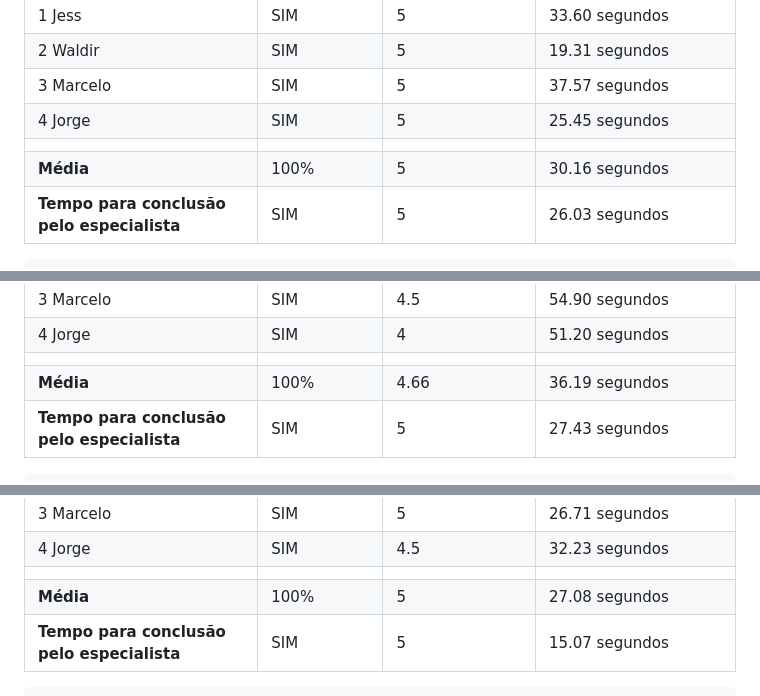
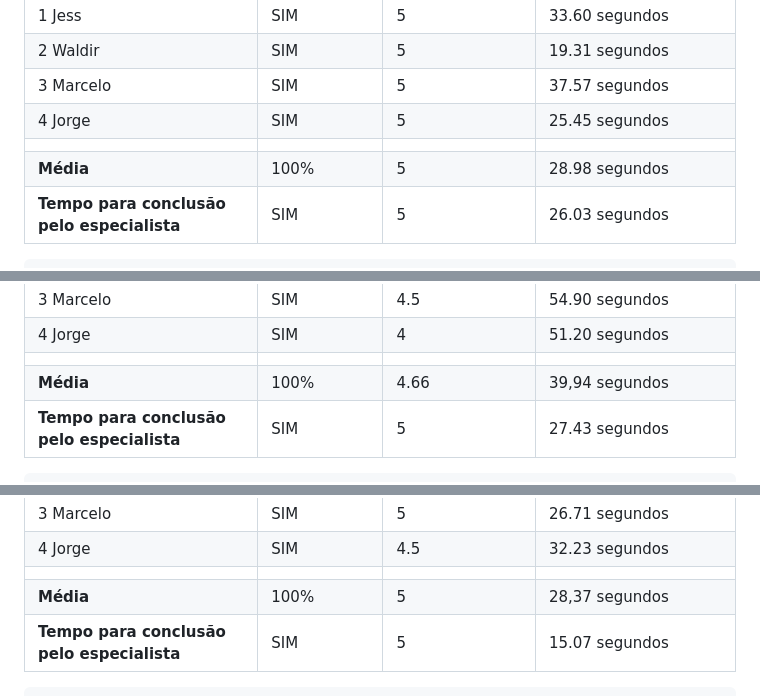
Before and after one commit to ICEI-PUC-Minas-PMV-SI/pmv-si-2023-1-e1-proj-web-t5-governanca-local, a Markdown page: docs/tests.md, 3 parts joined by grey strips. Drawn GitHub-style.

```diff
--- a/docs/tests.md
+++ b/docs/tests.md
@@ -199,7 +199,7 @@ Cenário 1: Você é uma pessoa que deseja se cadastrar. Encontre no site a sess
 | 3 Marcelo| SIM             | 5                    | 37.57 segundos                  |
 | 4 Jorge | SIM             | 5                    | 25.45 segundos                          |
 |  |  |  |  |
-| **Média**     | 100%           | 5                | 30.16 segundos                           |
+| **Média**     | 100%           | 5                | 28.98 segundos                           |
 | **Tempo para conclusão pelo especialista** | SIM | 5 | 26.03 segundos |
 
 
@@ -220,7 +220,7 @@ Cenário 2: Você é uma pessoa que deseja navegar no mapa e reportar um buraco
 | 3 Marcelo | SIM             | 4.5                    | 54.90 segundos                          |
 | 4 Jorge| SIM             | 4                    | 51.20 segundos                          |
 |  |  |  |  |
-| **Média**     | 100%           | 4.66               | 36.19 segundos                           |
+| **Média**     | 100%           | 4.66               | 39,94 segundos                           |
 | **Tempo para conclusão pelo especialista** | SIM | 5 | 27.43 segundos |
 
 
@@ -239,7 +239,7 @@ Cenário 3: Você é uma pessoa que deseja fazer uma postagem no fórum. Encontr
 | 3 Marcelo | SIM             | 5                    | 26.71 segundos                          |
 | 4 Jorge | SIM             | 4.5                    | 32.23 segundos                          |
 |  |  |  |  |
-| **Média**     | 100%           | 5                | 27.08 segundos                           |
+| **Média**     | 100%           | 5                | 28,37 segundos                           |
 | **Tempo para conclusão pelo especialista** | SIM | 5 | 15.07 segundos |
 
 
```
Also changed, not shown: other parts of docs/tests.md (+1 -1 lines).
